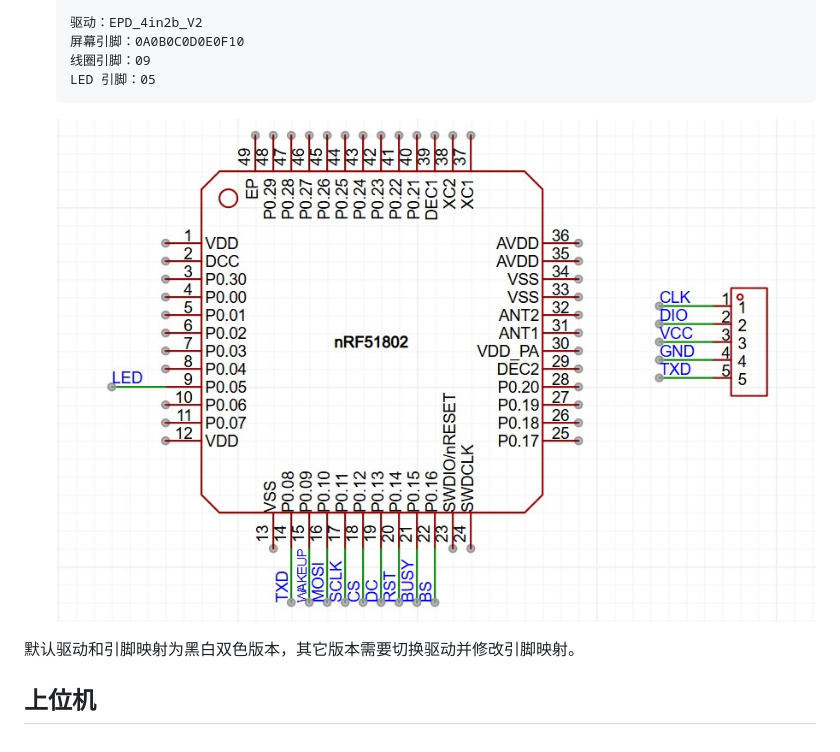
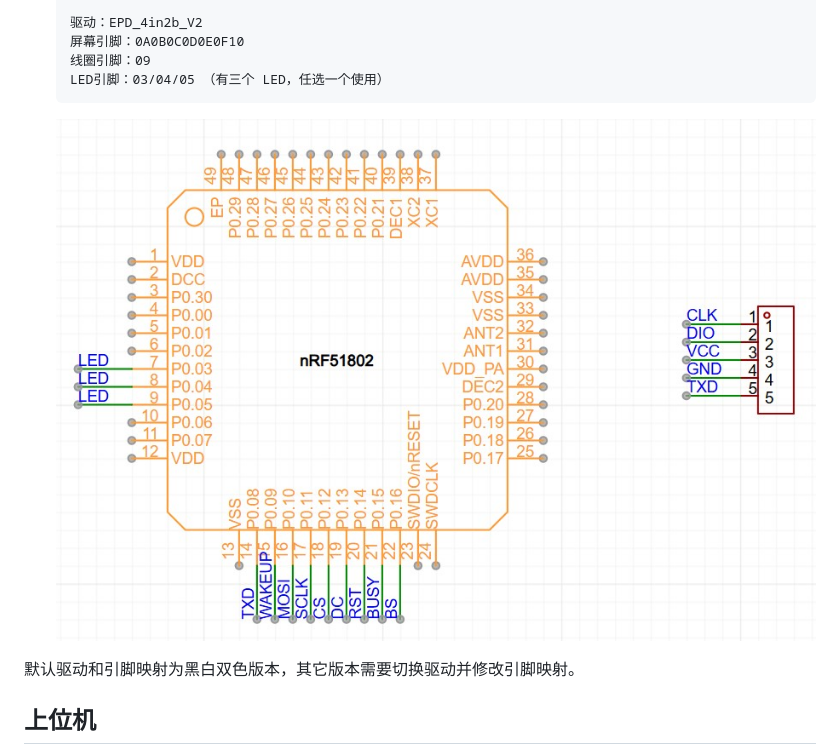
Before and after one commit to yanyuq/EPD-nRF51, a Markdown page: README.md, the part around the change. Rendered like a GitHub page; pictures changed too: html/images/2.jpg.

````diff
--- a/README.md
+++ b/README.md
@@ -30,7 +30,7 @@
 	驱动：EPD_4in2b_V2
 	屏幕引脚：0A0B0C0D0E0F10
 	线圈引脚：09
-	LED 引脚：05
+	LED引脚：03/04/05 （有三个 LED，任选一个使用）
 	```
 
 	![](html/images/2.jpg)
````
